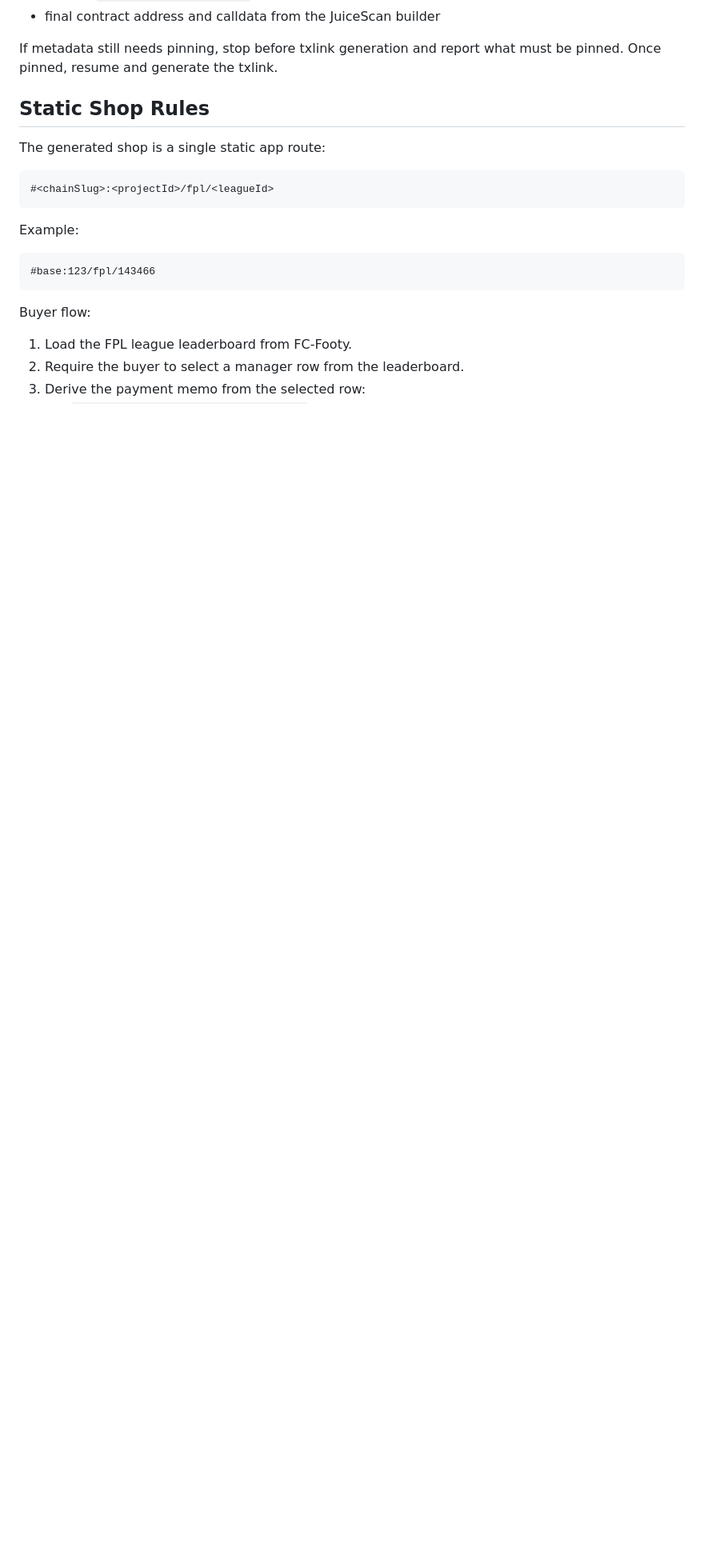
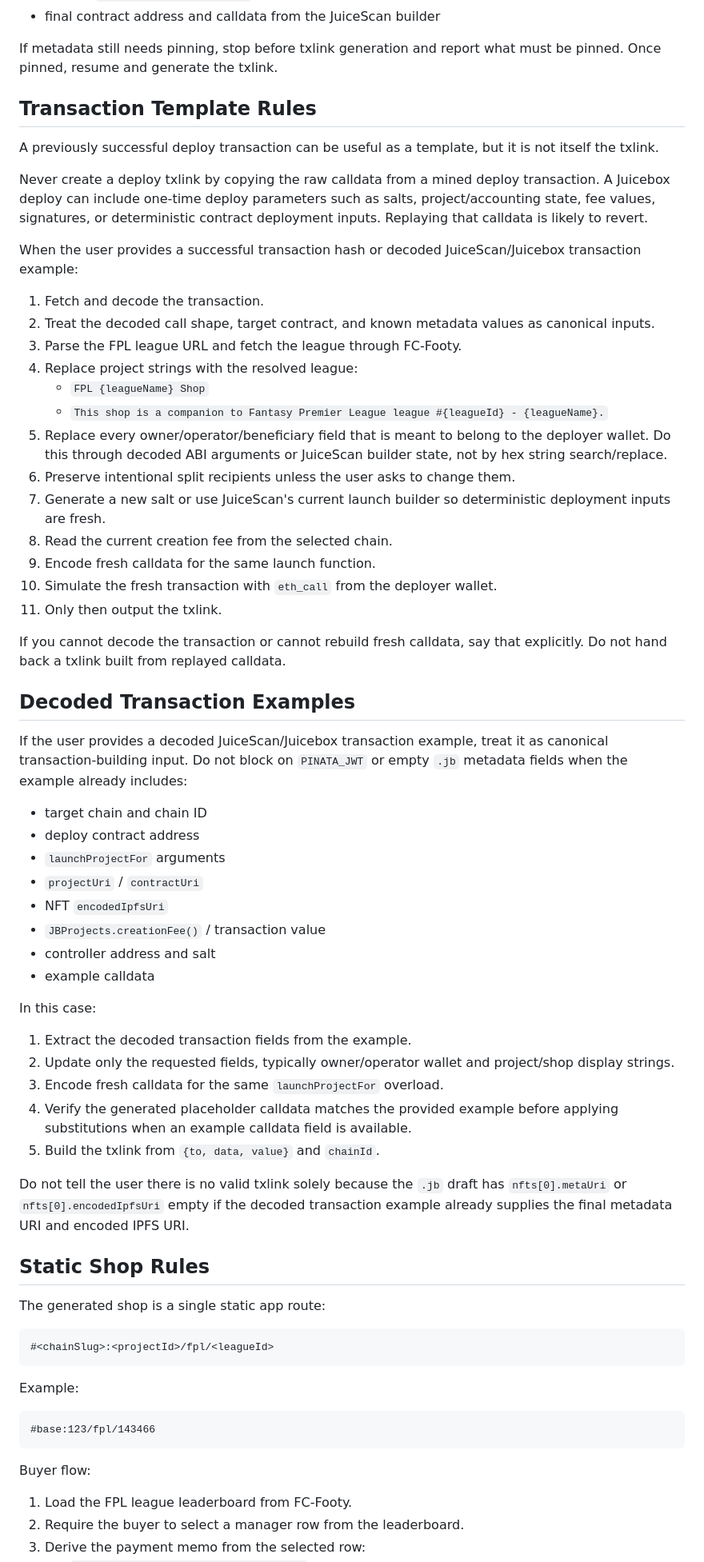
Before and after one commit to i001962/FPL, a Markdown page: SKILL.md, the part around one of its changes. Shown at 80% size. GitHub-like rendering; blank space fills up the shorter version.

Commit message:
Require fresh deploy txlink calldata

```diff
--- a/SKILL.md
+++ b/SKILL.md
@@ -82,6 +84,53 @@ The exact txlink cannot be produced from the raw `.jb` draft alone. First produc
 - final contract address and calldata from the JuiceScan builder
 
 If metadata still needs pinning, stop before txlink generation and report what must be pinned. Once pinned, resume and generate the txlink.
+
+## Transaction Template Rules
+
+A previously successful deploy transaction can be useful as a template, but it is not itself the txlink.
+
+Never create a deploy txlink by copying the raw calldata from a mined deploy transaction. A Juicebox deploy can include one-time deploy parameters such as salts, project/accounting state, fee values, signatures, or deterministic contract deployment inputs. Replaying that calldata is likely to revert.
+
+When the user provides a successful transaction hash or decoded JuiceScan/Juicebox transaction example:
+
+1. Fetch and decode the transaction.
+2. Treat the decoded call shape, target contract, and known metadata values as canonical inputs.
+3. Parse the FPL league URL and fetch the league through FC-Footy.
+4. Replace project strings with the resolved league:
+   - `FPL {leagueName} Shop`
+   - `This shop is a companion to Fantasy Premier League league #{leagueId} - {leagueName}.`
+5. Replace every owner/operator/beneficiary field that is meant to belong to the deployer wallet. Do this through decoded ABI arguments or JuiceScan builder state, not by hex string search/replace.
+6. Preserve intentional split recipients unless the user asks to change them.
+7. Generate a new salt or use JuiceScan's current launch builder so deterministic deployment inputs are fresh.
+8. Read the current creation fee from the selected chain.
+9. Encode fresh calldata for the same launch function.
+10. Simulate the fresh transaction with `eth_call` from the deployer wallet.
+11. Only then output the txlink.
+
+If you cannot decode the transaction or cannot rebuild fresh calldata, say that explicitly. Do not hand back a txlink built from replayed calldata.
+
+## Decoded Transaction Examples
+
+If the user provides a decoded JuiceScan/Juicebox transaction example, treat it as canonical transaction-building input. Do not block on `PINATA_JWT` or empty `.jb` metadata fields when the example already includes:
+
+- target chain and chain ID
+- deploy contract address
+- `launchProjectFor` arguments
+- `projectUri` / `contractUri`
+- NFT `encodedIpfsUri`
+- `JBProjects.creationFee()` / transaction value
+- controller address and salt
+- example calldata
+
+In this case:
+
+1. Extract the decoded transaction fields from the example.
+2. Update only the requested fields, typically owner/operator wallet and project/shop display strings.
+3. Encode fresh calldata for the same `launchProjectFor` overload.
+4. Verify the generated placeholder calldata matches the provided example before applying substitutions when an example calldata field is available.
+5. Build the txlink from `{to, data, value}` and `chainId`.
+
+Do not tell the user there is no valid txlink solely because the `.jb` draft has `nfts[0].metaUri` or `nfts[0].encodedIpfsUri` empty if the decoded transaction example already supplies the final metadata URI and encoded IPFS URI.
 
 ## Static Shop Rules
 
```
Also changed, not shown: other parts of SKILL.md (+5 -3 lines).
